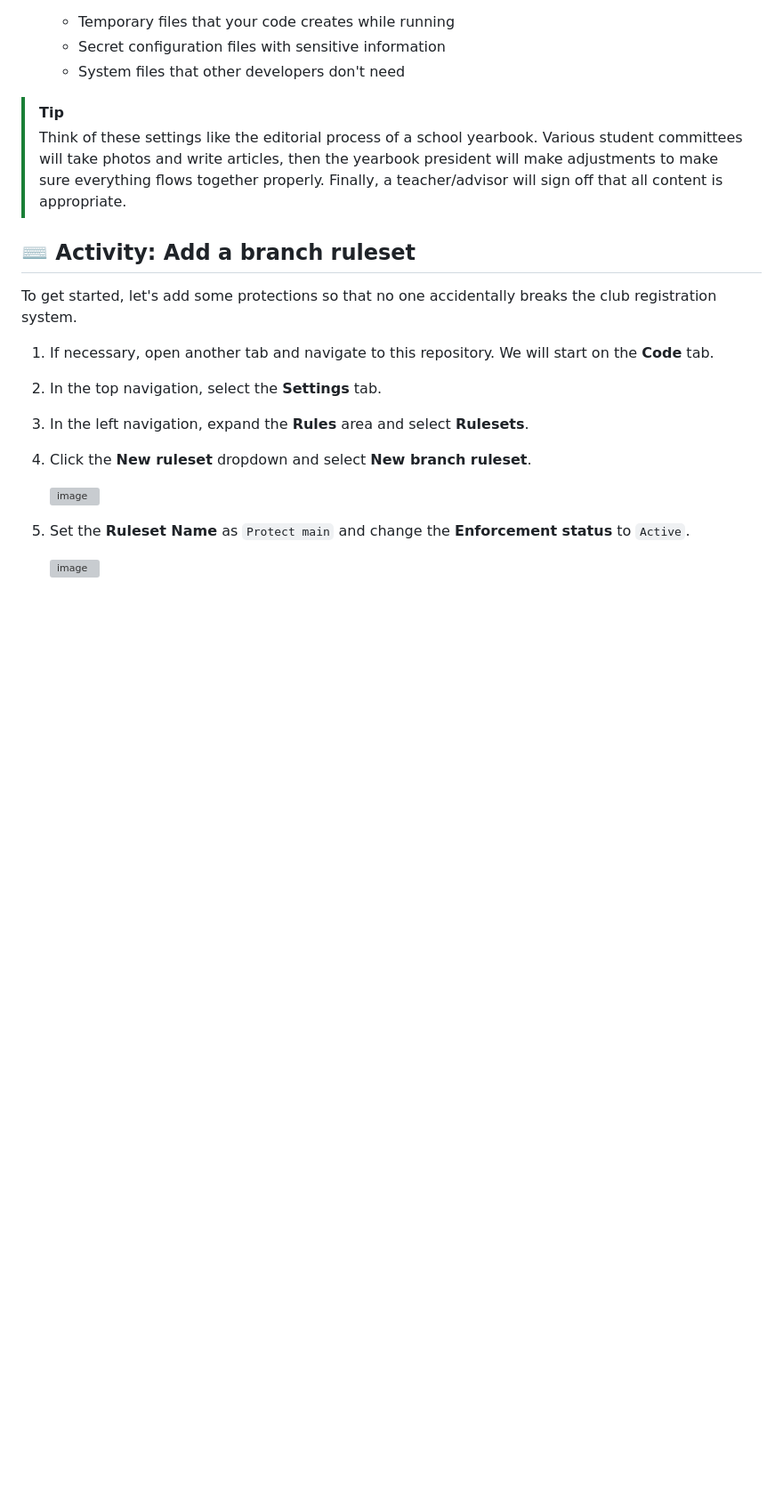
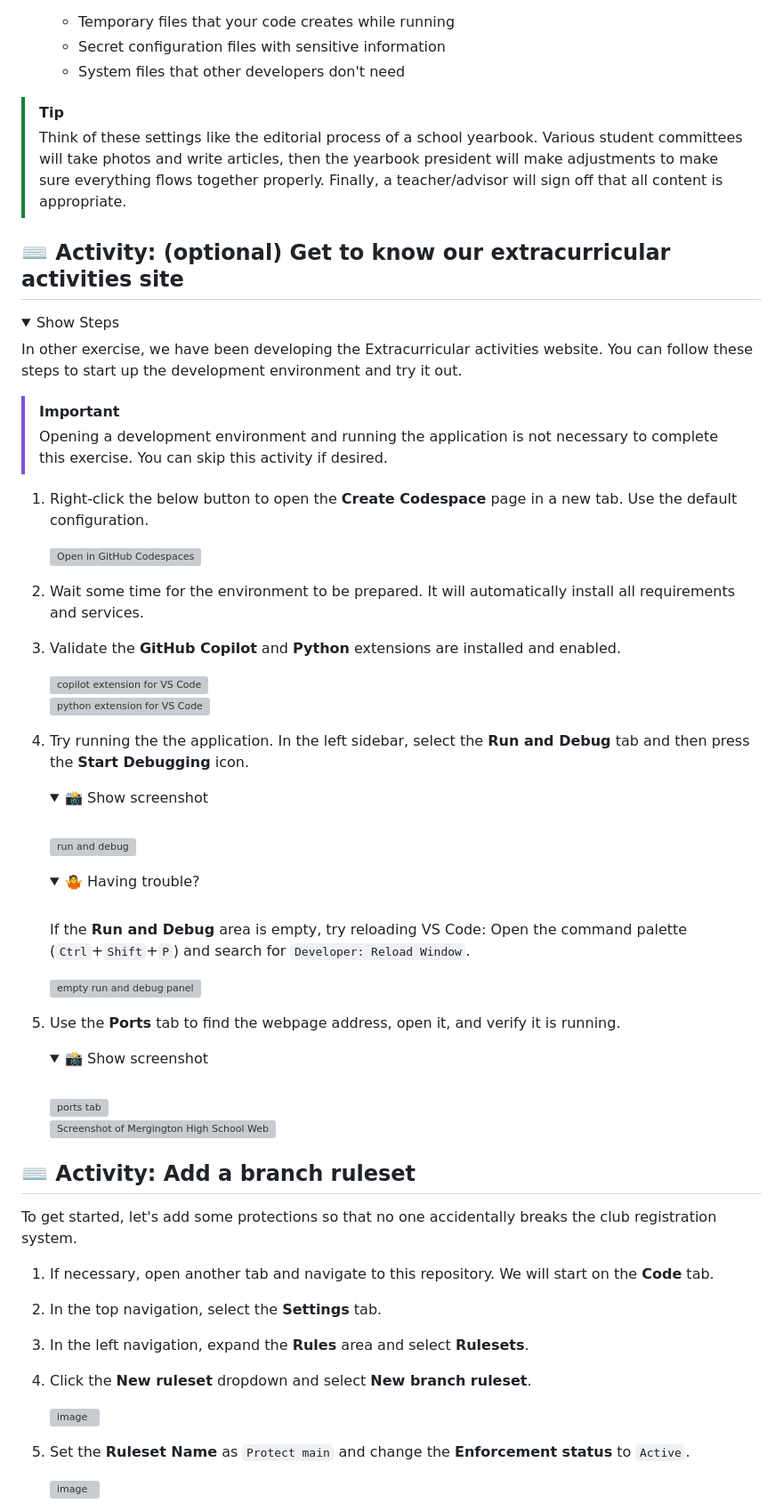
Before and after one commit to skills/introduction-to-repository-management, a Markdown page: .github/steps/1-protect-your-code.md, the part around the change. Shown: that part at 89% size. GitHub-like rendering; folded sections open; blank space fills up the shorter version; grey boxes are pictures that could not be loaded.

Commit message:
Add content in step 1 to get to know the web app

```diff
--- a/.github/steps/1-protect-your-code.md
+++ b/.github/steps/1-protect-your-code.md
@@ -21,6 +21,58 @@ When more teachers start helping with the Mergington High activities website, it
 
 > [!TIP]
 > Think of these settings like the editorial process of a school yearbook. Various student committees will take photos and write articles, then the yearbook president will make adjustments to make sure everything flows together properly. Finally, a teacher/advisor will sign off that all content is appropriate.
+
+## ⌨️ Activity: (optional) Get to know our extracurricular activities site
+
+<details>
+<summary>Show Steps</summary>
+
+In other exercise, we have been developing the Extracurricular activities website. You can follow these steps to start up the development environment and try it out.
+
+> [!IMPORTANT]
+> Opening a development environment and running the application is not necessary to complete this exercise. You can skip this activity if desired.
+
+1. Right-click the below button to open the **Create Codespace** page in a new tab. Use the default configuration.
+
+   [![Open in GitHub Codespaces](https://github.com/codespaces/badge.svg)](https://codespaces.new/{{full_repo_name}}?quickstart=1)
+
+1. Wait some time for the environment to be prepared. It will automatically install all requirements and services.
+
+1. Validate the **GitHub Copilot** and **Python** extensions are installed and enabled.
+
+   <img width="300" alt="copilot extension for VS Code" src="https://github.com/user-attachments/assets/ef1ef984-17fc-4b20-a9a6-65a866def468" /><br/>
+   <img width="300" alt="python extension for VS Code" src="https://github.com/user-attachments/assets/3040c0f5-1658-47e2-a439-20504a384f77" />
+
+1. Try running the the application. In the left sidebar, select the **Run and Debug** tab and then press the **Start Debugging** icon.
+
+   <details>
+   <summary>📸 Show screenshot</summary><br/>
+
+   <img width="300" alt="run and debug" src="https://github.com/user-attachments/assets/50b27f2a-5eab-4827-9343-ab5bce62357e" />
+
+   </details>
+
+   <details>
+   <summary>🤷 Having trouble?</summary><br/>
+
+   If the **Run and Debug** area is empty, try reloading VS Code: Open the command palette (`Ctrl`+`Shift`+`P`) and search for `Developer: Reload Window`.
+
+   <img width="300" alt="empty run and debug panel" src="https://github.com/user-attachments/assets/0dbf1407-3a97-401a-a630-f462697082d6" />
+
+   </details>
+
+1. Use the **Ports** tab to find the webpage address, open it, and verify it is running.
+
+   <details>
+   <summary>📸 Show screenshot</summary><br/>
+
+   <img width="350" alt="ports tab" src="https://github.com/user-attachments/assets/8d24d6b5-202d-4109-8174-2f0d1e4d8d44" />
+
+   ![Screenshot of Mergington High School WebApp](https://github.com/user-attachments/assets/5e1e7c1e-1b0e-4378-a5af-a266763e6544)
+
+   </details>
+
+</details>
 
 ## ⌨️ Activity: Add a branch ruleset
 
```
